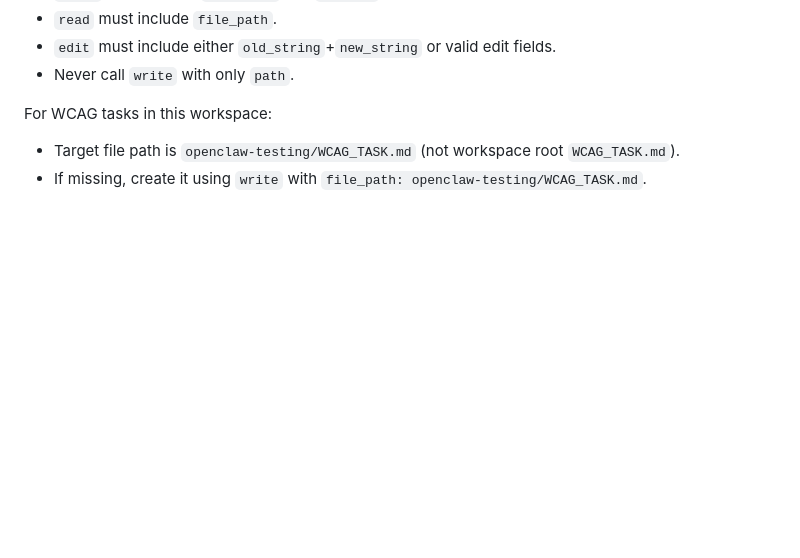
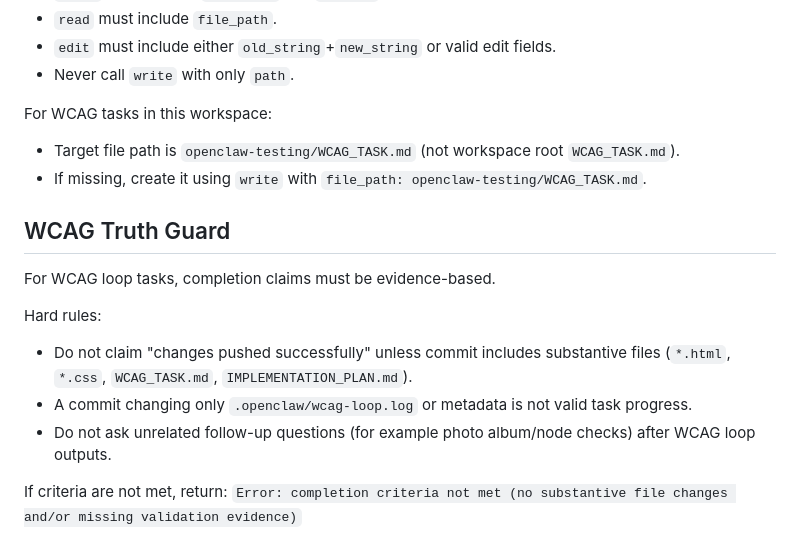
Before and after one commit to hummern/openclaw-testing, a Markdown page: AGENTS.md, the part around the change. Drawn GitHub-style; blank space fills up the shorter version.

Commit message:
Update WCAG progress and workspace files

```diff
--- a/AGENTS.md
+++ b/AGENTS.md
@@ -295,3 +295,15 @@ When using tools, follow exact parameter names:
 For WCAG tasks in this workspace:
 - Target file path is `openclaw-testing/WCAG_TASK.md` (not workspace root `WCAG_TASK.md`).
 - If missing, create it using `write` with `file_path: openclaw-testing/WCAG_TASK.md`.
+
+## WCAG Truth Guard
+
+For WCAG loop tasks, completion claims must be evidence-based.
+
+Hard rules:
+- Do not claim "changes pushed successfully" unless commit includes substantive files (`*.html`, `*.css`, `WCAG_TASK.md`, `IMPLEMENTATION_PLAN.md`).
+- A commit changing only `.openclaw/wcag-loop.log` or metadata is not valid task progress.
+- Do not ask unrelated follow-up questions (for example photo album/node checks) after WCAG loop outputs.
+
+If criteria are not met, return:
+`Error: completion criteria not met (no substantive file changes and/or missing validation evidence)`
```
